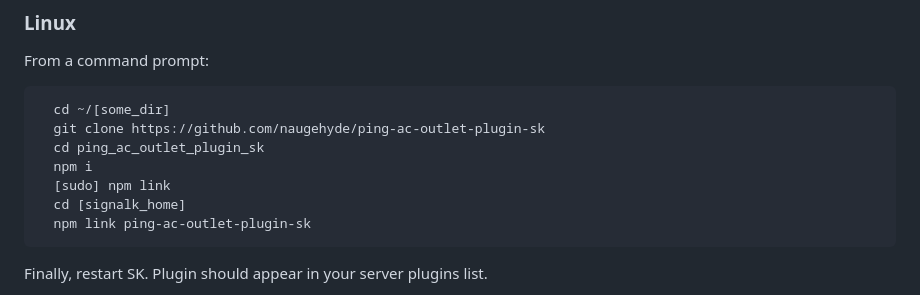
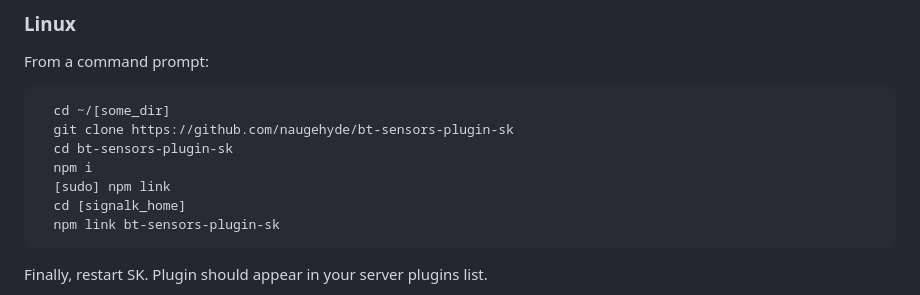
Before and after one commit to naugehyde/bt-sensors-plugin-sk, a Markdown page: README.md, the part around the change. Drawn GitHub-style.

```diff
--- a/README.md
+++ b/README.md
@@ -46,12 +46,12 @@ This will be the recommended installation when the code is ready for wider shari
 From a command prompt:<br>
 
 <pre>  cd ~/[some_dir]
-  git clone https://github.com/naugehyde/ping-ac-outlet-plugin-sk
-  cd ping_ac_outlet_plugin_sk
+  git clone https://github.com/naugehyde/bt-sensors-plugin-sk
+  cd bt-sensors-plugin-sk
   npm i
   [sudo] npm link
   cd [signalk_home]
-  npm link ping-ac-outlet-plugin-sk</pre>
+  npm link bt-sensors-plugin-sk</pre>
 
 Finally, restart SK. Plugin should appear in your server plugins list.<br>
 
```
